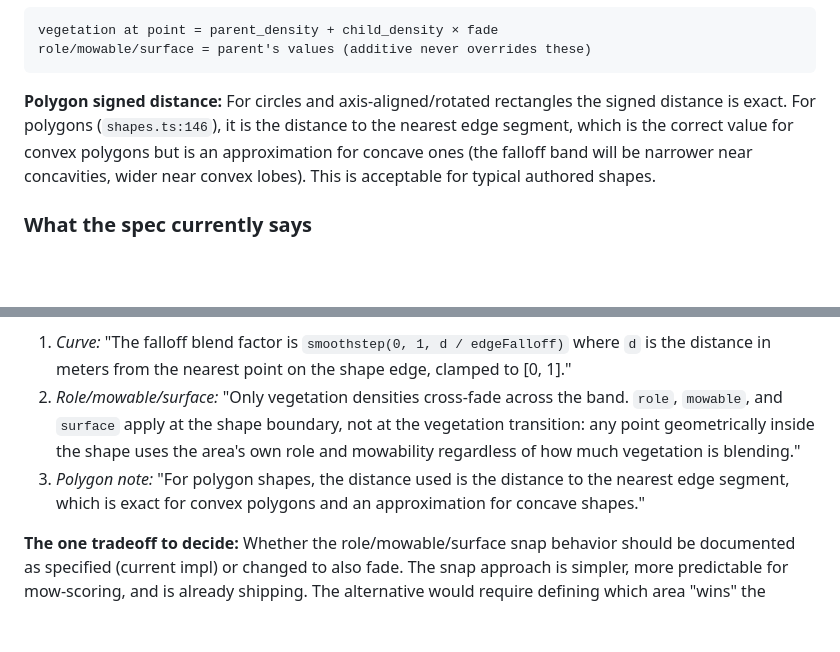
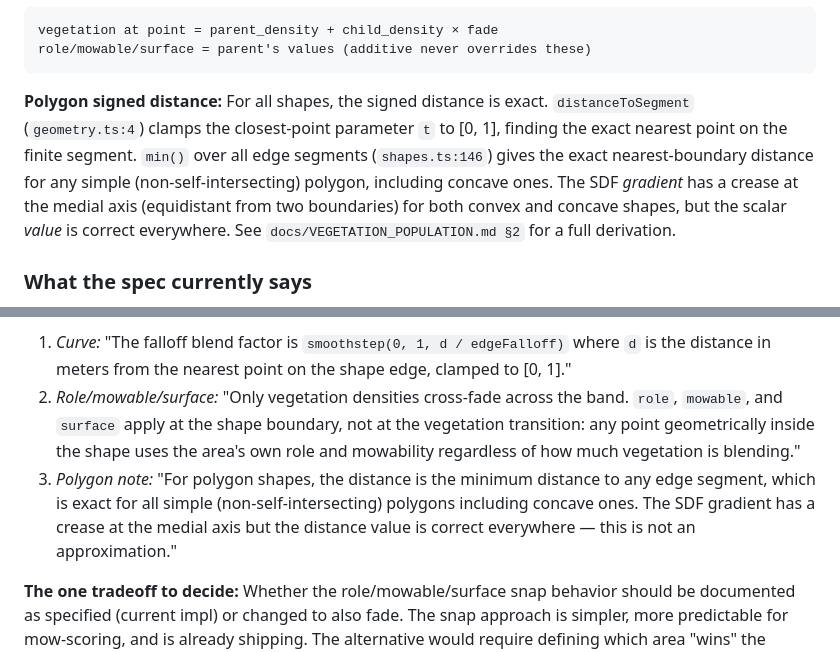
Before and after one commit to TreaddyBear/treaddybear.github.io, a Markdown page: docs/OPEN_QUESTIONS.md, 2 parts joined by grey strips. Rendered like a GitHub page; blank space fills up the shorter version.

````diff
--- a/docs/OPEN_QUESTIONS.md
+++ b/docs/OPEN_QUESTIONS.md
@@ -49,11 +49,14 @@ vegetation at point = parent_density + child_density × fade
 role/mowable/surface = parent's values (additive never overrides these)
 ```
 
-**Polygon signed distance:** For circles and axis-aligned/rotated rectangles the signed
-distance is exact. For polygons (`shapes.ts:146`), it is the distance to the nearest edge
-segment, which is the correct value for convex polygons but is an approximation for concave
-ones (the falloff band will be narrower near concavities, wider near convex lobes). This
-is acceptable for typical authored shapes.
+**Polygon signed distance:** For all shapes, the signed distance is exact.
+`distanceToSegment` (`geometry.ts:4`) clamps the closest-point parameter `t` to [0, 1],
+finding the exact nearest point on the finite segment. `min()` over all edge segments
+(`shapes.ts:146`) gives the exact nearest-boundary distance for any simple
+(non-self-intersecting) polygon, including concave ones. The SDF *gradient* has a crease
+at the medial axis (equidistant from two boundaries) for both convex and concave shapes,
+but the scalar *value* is correct everywhere. See `docs/VEGETATION_POPULATION.md §2`
+for a full derivation.
 
 ### What the spec currently says
 
@@ -80,8 +83,10 @@ hill and in every clover/flower area. The remaining spec work is three clarifyin
    `role`, `mowable`, and `surface` apply at the shape boundary, not at the vegetation
    transition: any point geometrically inside the shape uses the area's own role and
    mowability regardless of how much vegetation is blending."
-3. *Polygon note:* "For polygon shapes, the distance used is the distance to the nearest
-   edge segment, which is exact for convex polygons and an approximation for concave shapes."
+3. *Polygon note:* "For polygon shapes, the distance is the minimum distance to any edge
+   segment, which is exact for all simple (non-self-intersecting) polygons including
+   concave ones. The SDF gradient has a crease at the medial axis but the distance value
+   is correct everywhere — this is not an approximation."
 
 **The one tradeoff to decide:** Whether the role/mowable/surface snap behavior should be
 documented as specified (current impl) or changed to also fade. The snap approach is simpler,
````
Also changed, not shown: MAP_FORMAT_TODO.md (+2 -1 lines), docs/VEGETATION_POPULATION.md (added, +304 -0 lines).
